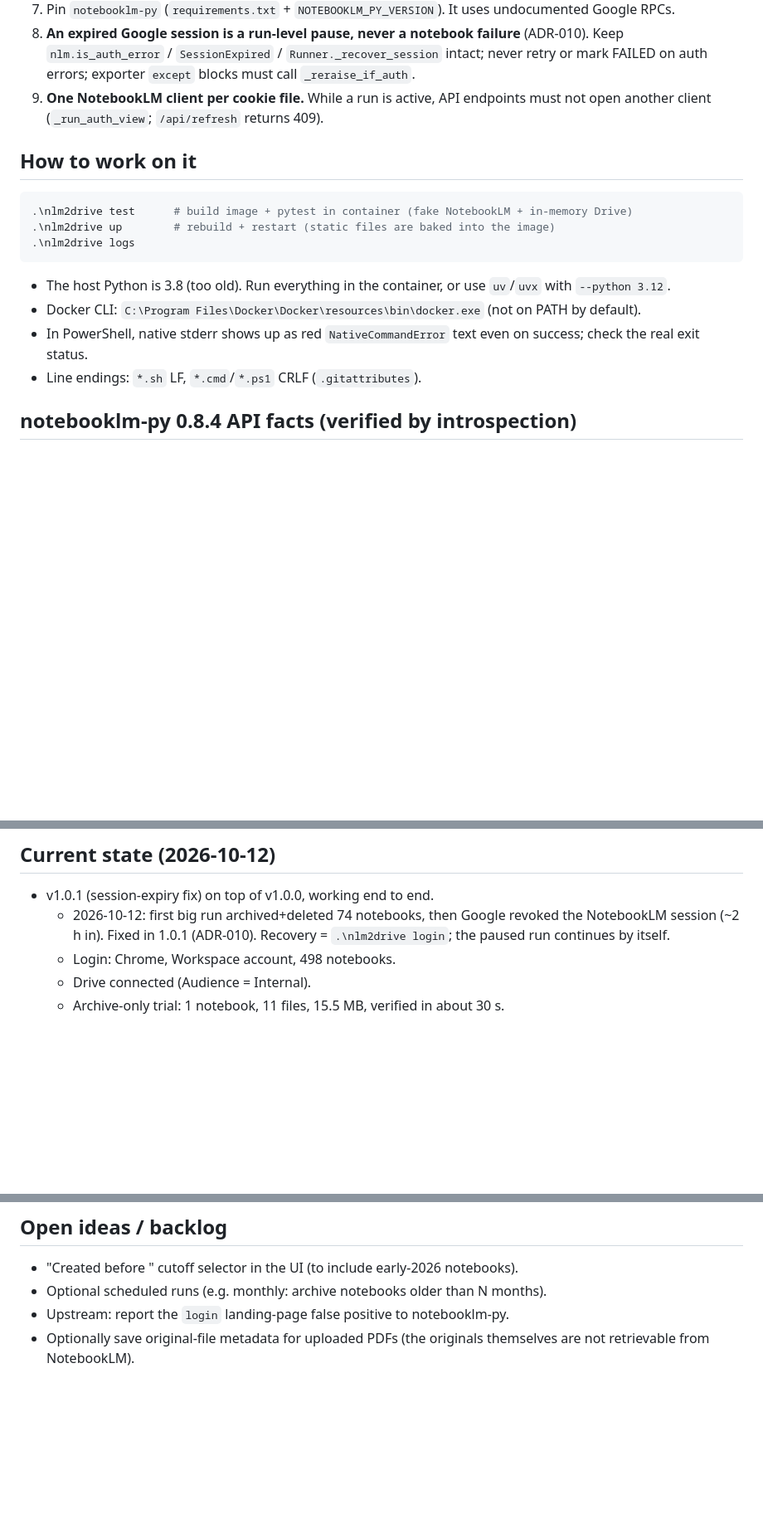
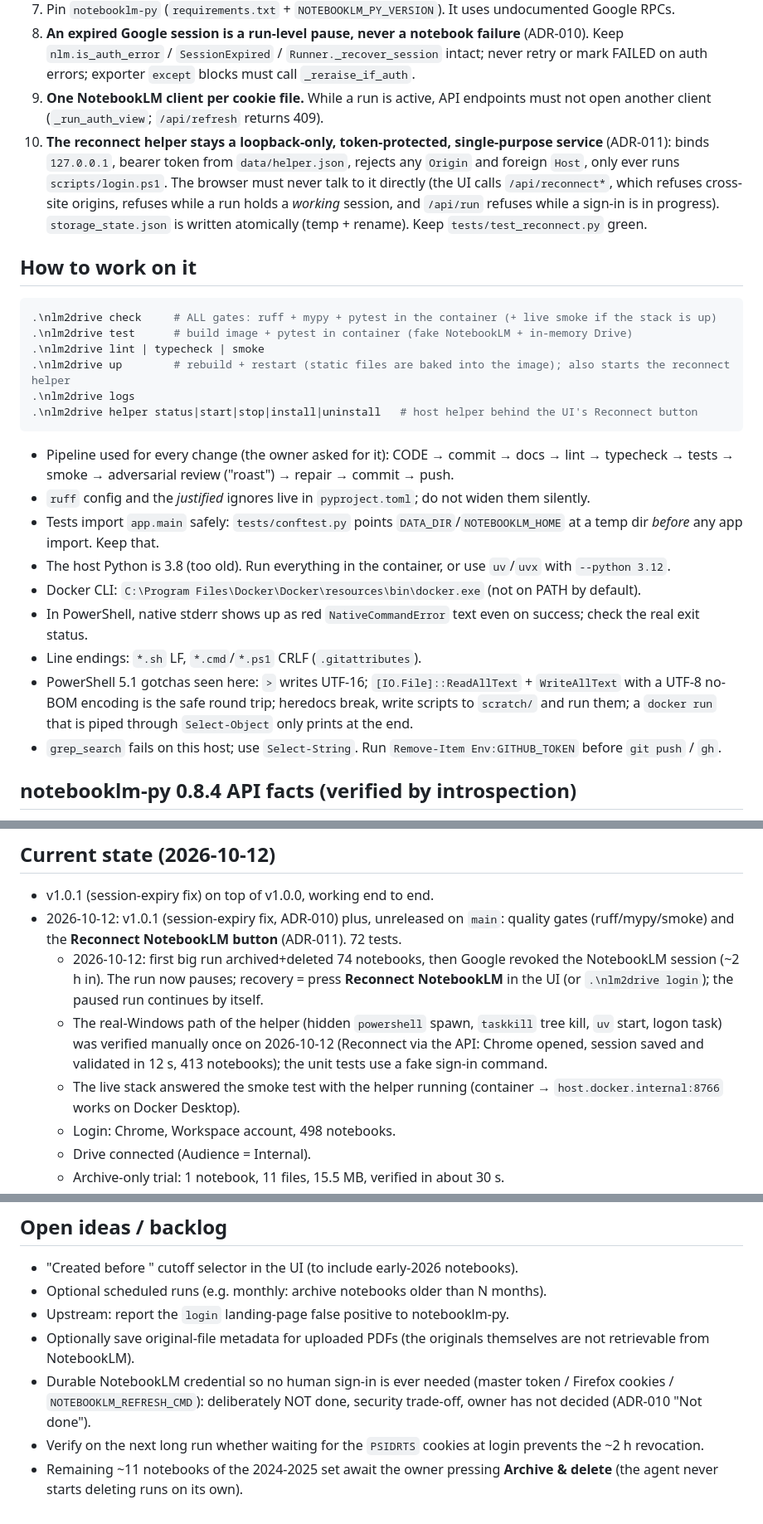
Before and after one commit to Dshamir/NoteBookLM-TO-gDrive-Backup, a Markdown page: AGENTS.md, 3 parts joined by grey strips. Shown at 83% size. Rendered like a GitHub page; blank space fills up the shorter version.

````diff
--- a/AGENTS.md
+++ b/AGENTS.md
@@ -18,17 +18,26 @@ Read this first when resuming work on this project.
 7. Pin `notebooklm-py` (`requirements.txt` + `NOTEBOOKLM_PY_VERSION`). It uses undocumented Google RPCs.
 8. **An expired Google session is a run-level pause, never a notebook failure** (ADR-010). Keep `nlm.is_auth_error` / `SessionExpired` / `Runner._recover_session` intact; never retry or mark FAILED on auth errors; exporter `except` blocks must call `_reraise_if_auth`.
 9. **One NotebookLM client per cookie file.** While a run is active, API endpoints must not open another client (`_run_auth_view`; `/api/refresh` returns 409).
+10. **The reconnect helper stays a loopback-only, token-protected, single-purpose service** (ADR-011): binds `127.0.0.1`, bearer token from `data/helper.json`, rejects any `Origin` and foreign `Host`, only ever runs `scripts/login.ps1`. The browser must never talk to it directly (the UI calls `/api/reconnect*`, which refuses cross-site origins, refuses while a run holds a *working* session, and `/api/run` refuses while a sign-in is in progress). `storage_state.json` is written atomically (temp + rename). Keep `tests/test_reconnect.py` green.
 
 ## How to work on it
 ```powershell
+.\nlm2drive check     # ALL gates: ruff + mypy + pytest in the container (+ live smoke if the stack is up)
 .\nlm2drive test      # build image + pytest in container (fake NotebookLM + in-memory Drive)
-.\nlm2drive up        # rebuild + restart (static files are baked into the image)
+.\nlm2drive lint | typecheck | smoke
+.\nlm2drive up        # rebuild + restart (static files are baked into the image); also starts the reconnect helper
 .\nlm2drive logs
+.\nlm2drive helper status|start|stop|install|uninstall   # host helper behind the UI's Reconnect button
 ```
+- Pipeline used for every change (the owner asked for it): CODE → commit → docs → lint → typecheck → tests → smoke → adversarial review ("roast") → repair → commit → push.
+- `ruff` config and the *justified* ignores live in `pyproject.toml`; do not widen them silently.
+- Tests import `app.main` safely: `tests/conftest.py` points `DATA_DIR`/`NOTEBOOKLM_HOME` at a temp dir *before* any app import. Keep that.
 - The host Python is 3.8 (too old). Run everything in the container, or use `uv`/`uvx` with `--python 3.12`.
 - Docker CLI: `C:\Program Files\Docker\Docker\resources\bin\docker.exe` (not on PATH by default).
 - In PowerShell, native stderr shows up as red `NativeCommandError` text even on success; check the real exit status.
 - Line endings: `*.sh` LF, `*.cmd`/`*.ps1` CRLF (`.gitattributes`).
+- PowerShell 5.1 gotchas seen here: `>` writes UTF-16; `[IO.File]::ReadAllText` + `WriteAllText` with a UTF-8 no-BOM encoding is the safe round trip; heredocs break, write scripts to `scratch/` and run them; a `docker run` that is piped through `Select-Object` only prints at the end.
+- `grep_search` fails on this host; use `Select-String`. Run `Remove-Item Env:GITHUB_TOKEN` before `git push` / `gh`.
 
 ## notebooklm-py 0.8.4 API facts (verified by introspection)
 - `NotebookLMClient.from_storage(keepalive=900)` is an async context manager. Storage is `$NOTEBOOKLM_HOME/profiles/default/storage_state.json`.
@@ -40,7 +49,10 @@ Read this first when resuming work on this project.
 
 ## Current state (2026-10-12)
 - v1.0.1 (session-expiry fix) on top of v1.0.0, working end to end.
-  - 2026-10-12: first big run archived+deleted 74 notebooks, then Google revoked the NotebookLM session (~2 h in). Fixed in 1.0.1 (ADR-010). Recovery = `.\nlm2drive login`; the paused run continues by itself.
+- 2026-10-12: v1.0.1 (session-expiry fix, ADR-010) plus, unreleased on `main`: quality gates (ruff/mypy/smoke) and the **Reconnect NotebookLM button** (ADR-011). 72 tests.
+  - 2026-10-12: first big run archived+deleted 74 notebooks, then Google revoked the NotebookLM session (~2 h in). The run now pauses; recovery = press **Reconnect NotebookLM** in the UI (or `.\nlm2drive login`); the paused run continues by itself.
+  - The real-Windows path of the helper (hidden `powershell` spawn, `taskkill` tree kill, `uv` start, logon task) was verified manually once on 2026-10-12 (Reconnect via the API: Chrome opened, session saved and validated in 12 s, 413 notebooks); the unit tests use a fake sign-in command.
+  - The live stack answered the smoke test with the helper running (container → `host.docker.internal:8766` works on Docker Desktop).
   - Login: Chrome, Workspace account, 498 notebooks.
   - Drive connected (Audience = Internal).
   - Archive-only trial: 1 notebook, 11 files, 15.5 MB, verified in about 30 s.
@@ -53,3 +65,6 @@ Read this first when resuming work on this project.
 - Optional scheduled runs (e.g. monthly: archive notebooks older than N months).
 - Upstream: report the `login` landing-page false positive to notebooklm-py.
 - Optionally save original-file metadata for uploaded PDFs (the originals themselves are not retrievable from NotebookLM).
+- Durable NotebookLM credential so no human sign-in is ever needed (master token / Firefox cookies / `NOTEBOOKLM_REFRESH_CMD`): deliberately NOT done, security trade-off, owner has not decided (ADR-010 "Not done").
+- Verify on the next long run whether waiting for the `PSIDRTS` cookies at login prevents the ~2 h revocation.
+- Remaining ~11 notebooks of the 2024-2025 set await the owner pressing **Archive & delete** (the agent never starts deleting runs on its own).
````
Also changed, not shown: CHANGELOG.md (+2 -1 lines), README.md (+2 -0 lines), docs/assets/reconnect_ui.png (added), 3 other files.
